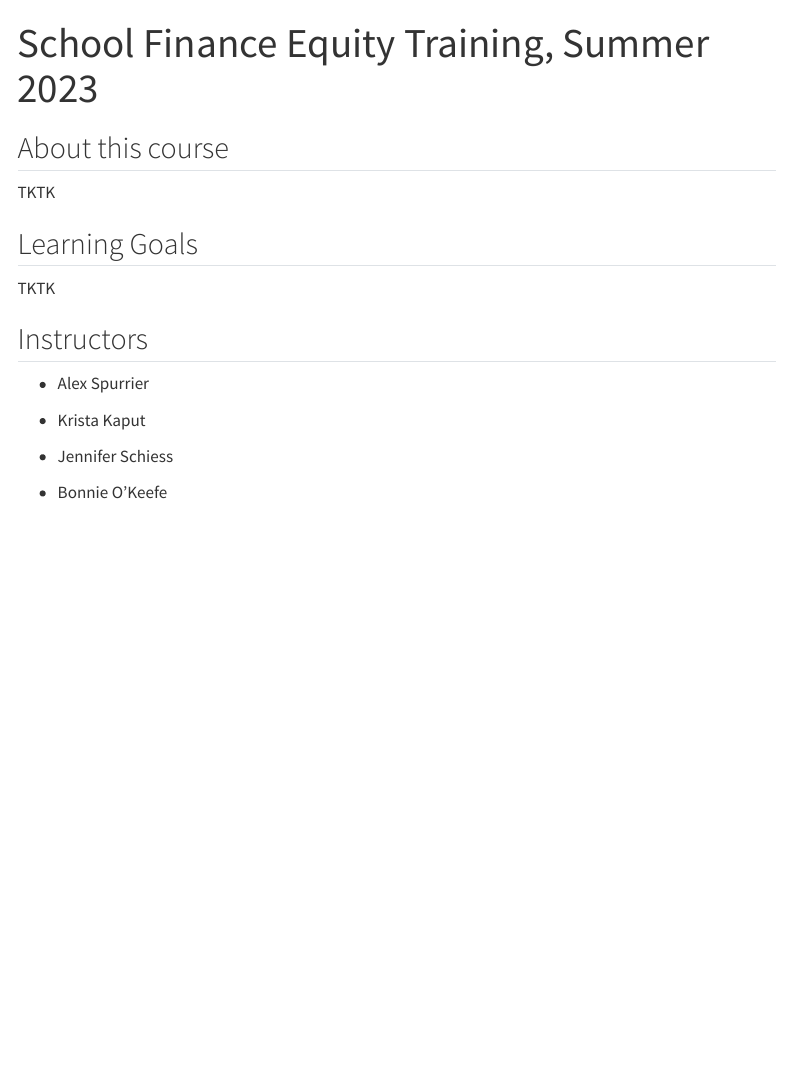
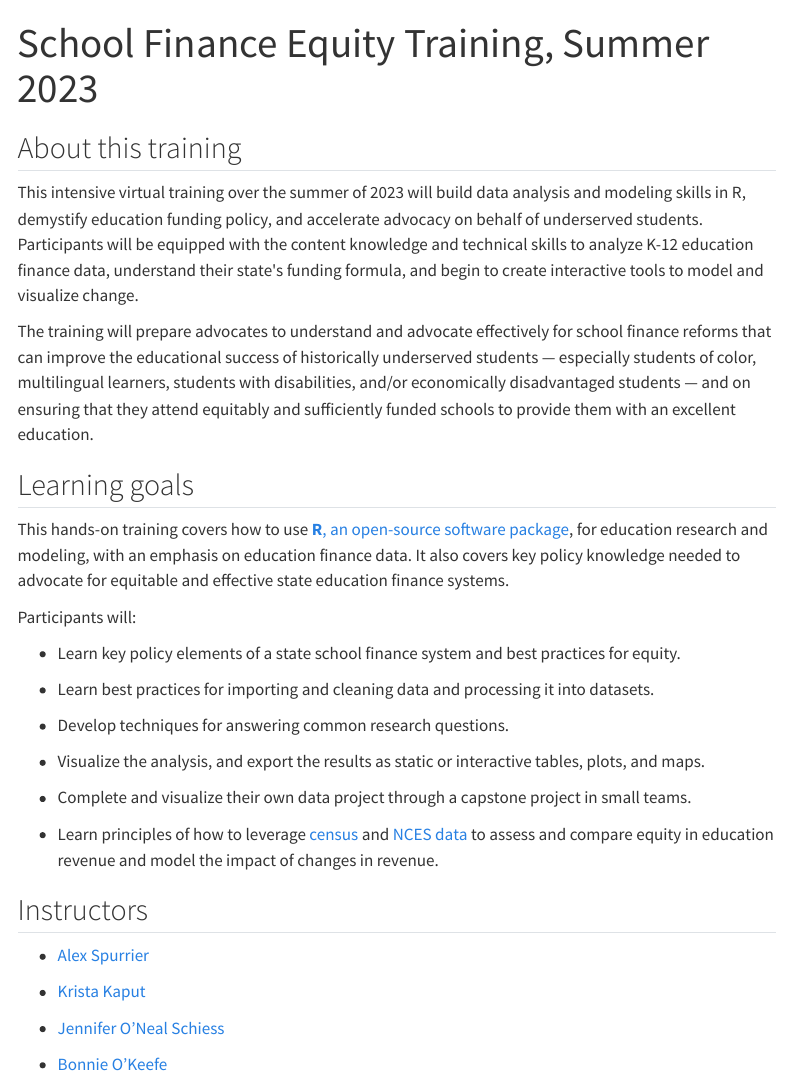
Before and after one commit to kkaput23/training_summer2023, a Quarto document (index.qmd): the page in a window 1100 px wide, from its top. Rendered offline with R 4.5, knitr and Pandoc in place of Quarto, with nearby package versions; menus at the side of the page are left out.

Commit message:
update index page

```diff
--- a/index.qmd
+++ b/index.qmd
@@ -4,20 +4,36 @@ editor: visual
 format: html
 ---
 
-## About this course
+## About this training
 
-TKTK
+This intensive virtual training over the summer of 2023 will build data analysis and modeling skills in R, demystify education funding policy, and accelerate advocacy on behalf of underserved students. Participants will be equipped with the content knowledge and technical skills to analyze K-12 education finance data, understand their state\'s funding formula, and begin to create interactive tools to model and visualize change.
 
-## Learning Goals
+The training will prepare advocates to understand and advocate effectively for school finance reforms that can improve the educational success of historically underserved students --- especially students of color, multilingual learners, students with disabilities, and/or economically disadvantaged students --- and on ensuring that they attend equitably and sufficiently funded schools to provide them with an excellent education.
 
-TKTK
+## Learning goals
+
+This hands-on training covers how to use [**R**, an open-source software package](https://cran.r-project.org/), for education research and modeling, with an emphasis on education finance data. It also covers key policy knowledge needed to advocate for equitable and effective state education finance systems.
+
+Participants will:
+
+-   Learn key policy elements of a state school finance system and best practices for equity.
+
+-   Learn best practices for importing and cleaning data and processing it into datasets.
+
+-   Develop techniques for answering common research questions.
+
+-   Visualize the analysis, and export the results as static or interactive tables, plots, and maps.
+
+-   Complete and visualize their own data project through a capstone project in small teams.
+
+-   Learn principles of how to leverage [census](https://walker-data.com/tidycensus/) and [NCES data](https://nces.ed.gov/ccd/) to assess and compare equity in education revenue and model the impact of changes in revenue.
 
 ## Instructors
 
--   Alex Spurrier
+-   [Alex Spurrier](https://bellwether.org/experts/alex-spurrier/)
 
--   Krista Kaput
+-   [Krista Kaput](https://bellwether.org/experts/krista-kaput/)
 
--   Jennifer Schiess
+-   [Jennifer O'Neal Schiess](https://bellwether.org/leaders/jennifer-oneal-schiess/)
 
--   Bonnie O'Keefe
+-   [Bonnie O'Keefe](https://bellwether.org/experts/bonnie-okeefe/)
```
Also changed, not shown: docs/search.json, 1 other file.
